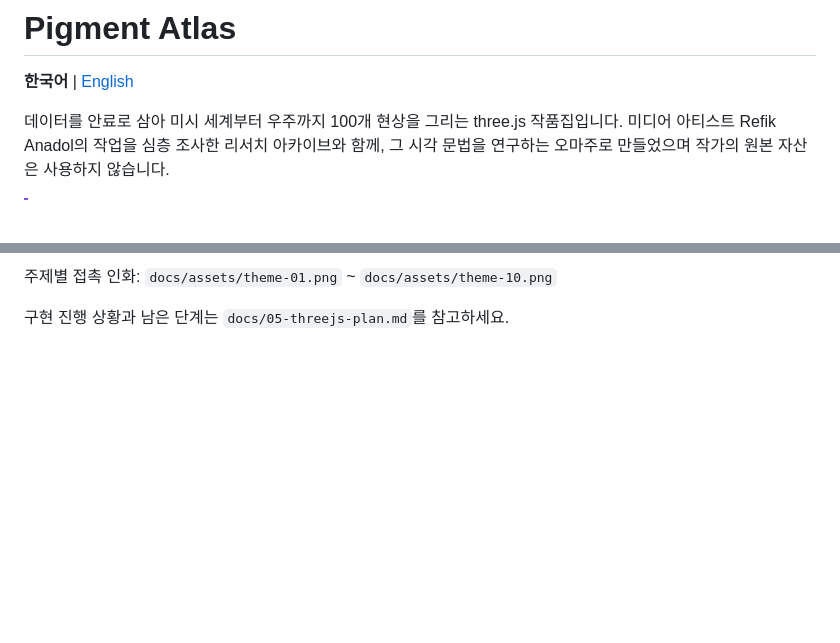
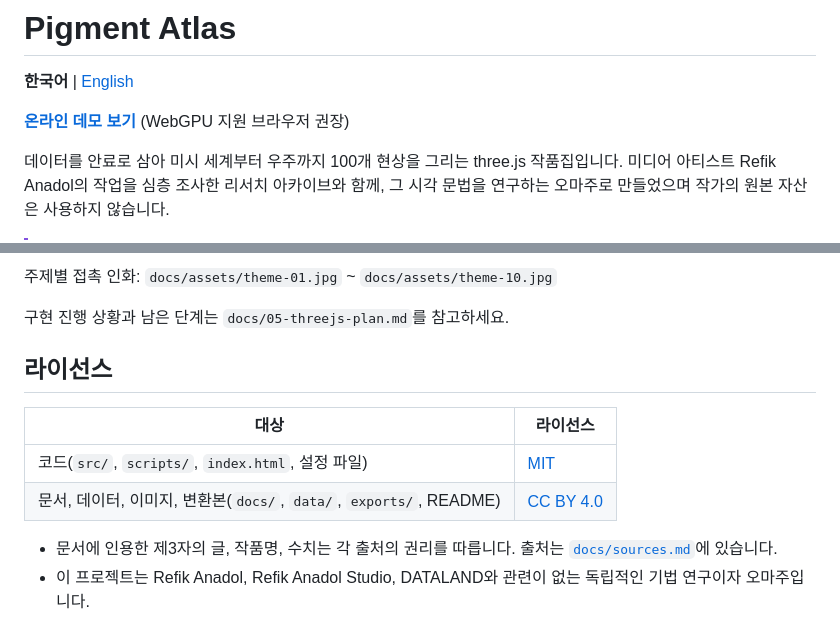
Before and after one commit to epicsagas/pigment-atlas, a Markdown page: README.md, 2 parts joined by grey strips. GitHub-like rendering; blank space fills up the shorter version.

Commit message:
docs(readme): add live demo link, license section and jpg images

```diff
--- a/README.md
+++ b/README.md
@@ -1,6 +1,8 @@
 # Pigment Atlas
 
 **한국어** | [English](README.en.md)
+
+**[온라인 데모 보기](https://epicsagas.github.io/pigment-atlas/)** (WebGPU 지원 브라우저 권장)
 
 데이터를 안료로 삼아 미시 세계부터 우주까지 100개 현상을 그리는 three.js 작품집입니다. 미디어 아티스트 Refik Anadol의 작업을 심층 조사한 리서치 아카이브와 함께, 그 시각 문법을 연구하는 오마주로 만들었으며 작가의 원본 자산은 사용하지 않습니다.
 
@@ -113,4 +115,14 @@ npx --no-install vite build
 
-주제별 접촉 인화: `docs/assets/theme-01.png` ~ `docs/assets/theme-10.png`
+주제별 접촉 인화: `docs/assets/theme-01.jpg` ~ `docs/assets/theme-10.jpg`
 
 구현 진행 상황과 남은 단계는 `docs/05-threejs-plan.md`를 참고하세요.
+
+## 라이선스
+
+| 대상 | 라이선스 |
+| --- | --- |
+| 코드(`src/`, `scripts/`, `index.html`, 설정 파일) | [MIT](LICENSE) |
+| 문서, 데이터, 이미지, 변환본(`docs/`, `data/`, `exports/`, README) | [CC BY 4.0](LICENSE-CC-BY-4.0) |
+
+- 문서에 인용한 제3자의 글, 작품명, 수치는 각 출처의 권리를 따릅니다. 출처는 [`docs/sources.md`](docs/sources.md)에 있습니다.
+- 이 프로젝트는 Refik Anadol, Refik Anadol Studio, DATALAND와 관련이 없는 독립적인 기법 연구이자 오마주입니다.
```
Also changed, not shown: other parts of README.md (+4 -4 lines), README.en.md (+17 -5 lines).
